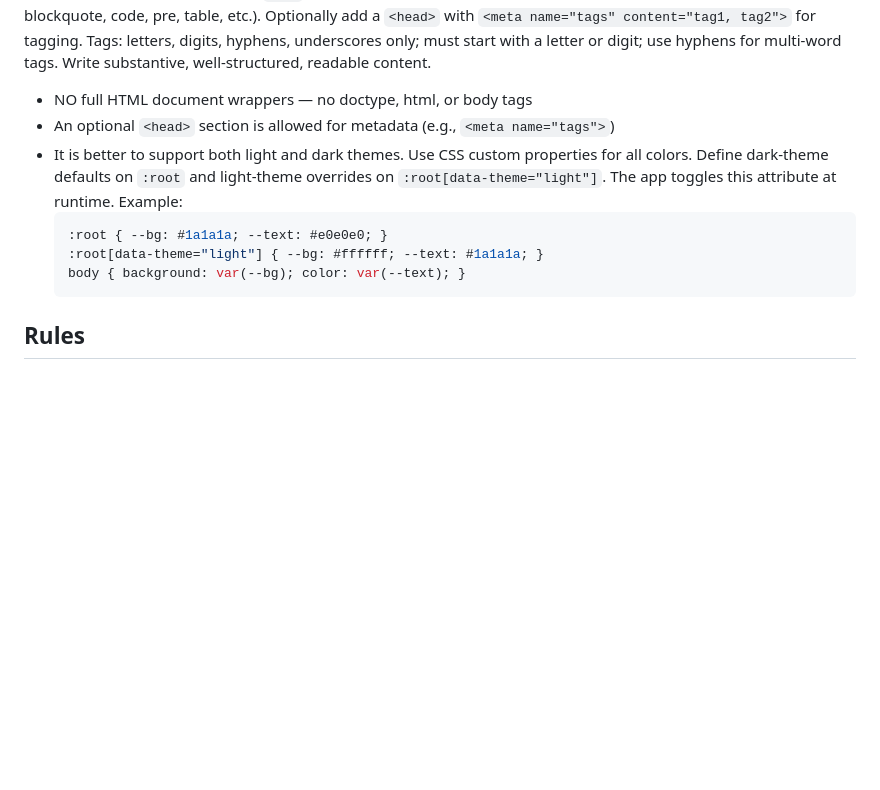
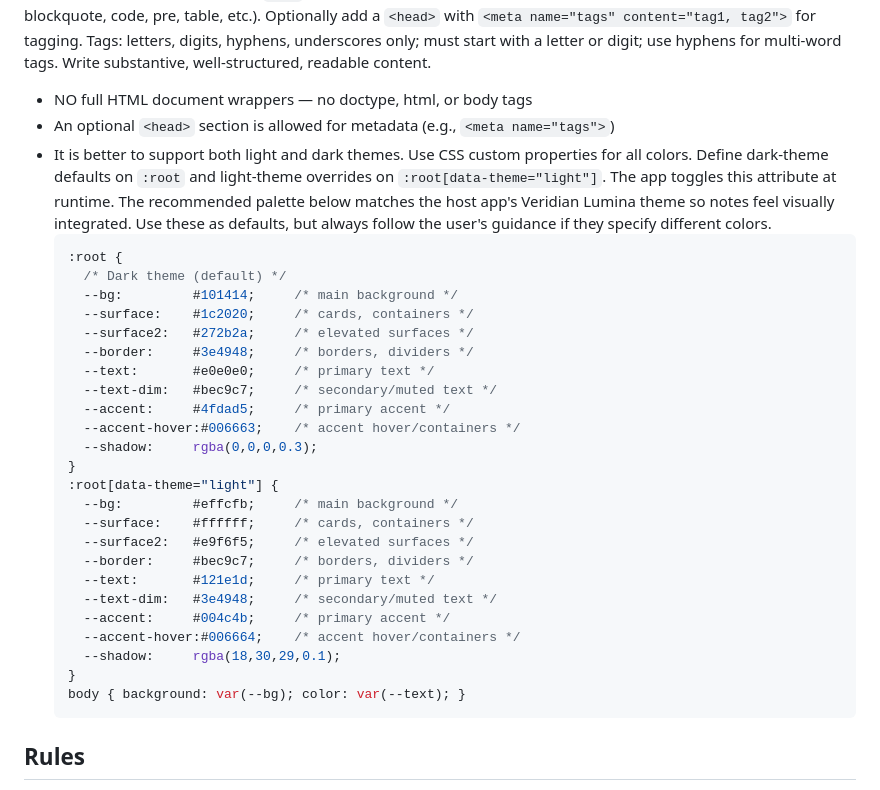
Before and after one commit to nordlenord/hs-update-model-list, a Markdown page: workspace-claude.md, the part around the change. GitHub-like rendering; blank space fills up the shorter version.

Commit message:
Add Veridian Lumina palette to workspace theme instructions
Replace generic placeholder colors with the app's actual design tokens
so AI-generated notes visually integrate with the host app. Note that
these are recommended defaults — user-specified colors take priority.

Co-Authored-By: Claude Opus 4.6 (1M context) <noreply@anthropic.com>

````diff
--- a/workspace-claude.md
+++ b/workspace-claude.md
@@ -34,10 +34,32 @@ When asked to create a note, create a folder (lowercase, kebab-case, e.g., `cook
 
 - NO full HTML document wrappers — no doctype, html, or body tags
 - An optional `<head>` section is allowed for metadata (e.g., `<meta name="tags">`)
-- It is better to support both light and dark themes. Use CSS custom properties for all colors. Define dark-theme defaults on `:root` and light-theme overrides on `:root[data-theme="light"]`. The app toggles this attribute at runtime. Example:
+- It is better to support both light and dark themes. Use CSS custom properties for all colors. Define dark-theme defaults on `:root` and light-theme overrides on `:root[data-theme="light"]`. The app toggles this attribute at runtime.
+  The recommended palette below matches the host app's Veridian Lumina theme so notes feel visually integrated. Use these as defaults, but always follow the user's guidance if they specify different colors.
   ```css
-  :root { --bg: #1a1a1a; --text: #e0e0e0; }
-  :root[data-theme="light"] { --bg: #ffffff; --text: #1a1a1a; }
+  :root {
+    /* Dark theme (default) */
+    --bg:         #101414;     /* main background */
+    --surface:    #1c2020;     /* cards, containers */
+    --surface2:   #272b2a;     /* elevated surfaces */
+    --border:     #3e4948;     /* borders, dividers */
+    --text:       #e0e0e0;     /* primary text */
+    --text-dim:   #bec9c7;     /* secondary/muted text */
+    --accent:     #4fdad5;     /* primary accent */
+    --accent-hover:#006663;    /* accent hover/containers */
+    --shadow:     rgba(0,0,0,0.3);
+  }
+  :root[data-theme="light"] {
+    --bg:         #effcfb;     /* main background */
+    --surface:    #ffffff;     /* cards, containers */
+    --surface2:   #e9f6f5;     /* elevated surfaces */
+    --border:     #bec9c7;     /* borders, dividers */
+    --text:       #121e1d;     /* primary text */
+    --text-dim:   #3e4948;     /* secondary/muted text */
+    --accent:     #004c4b;     /* primary accent */
+    --accent-hover:#006664;    /* accent hover/containers */
+    --shadow:     rgba(18,30,29,0.1);
+  }
   body { background: var(--bg); color: var(--text); }
   ```
 
````
